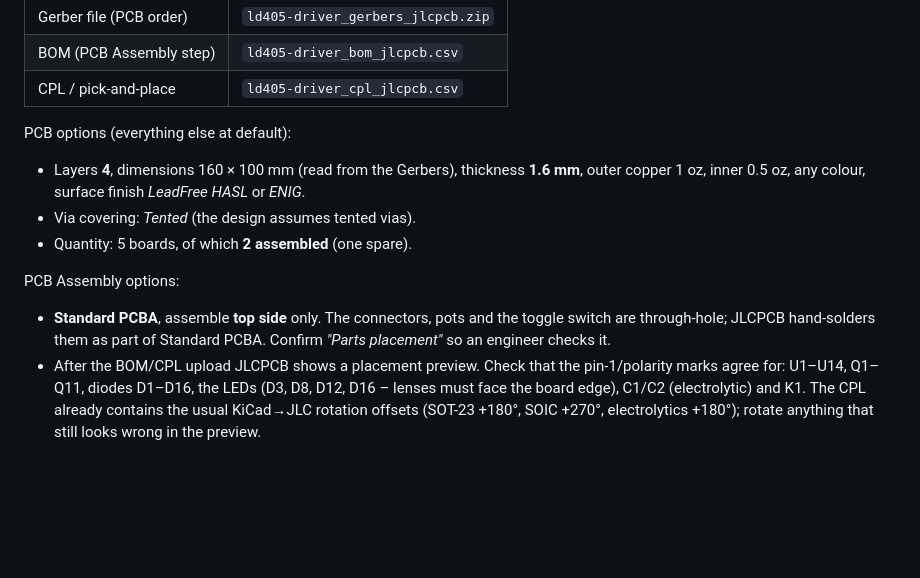
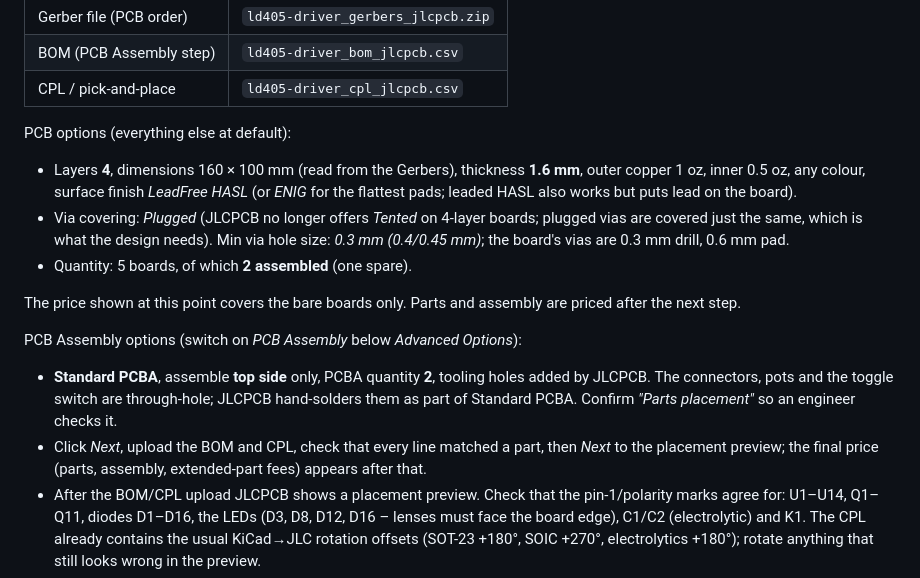
Before and after one commit to ParsaIQT/Fiber-solarisation, a Markdown page: laser-pulse-driver/README.md, the part around the change. Drawn GitHub-style; blank space fills up the shorter version.

Commit message:
laser-pulse-driver: ordering guide matches JLCPCB's current options
Plugged vias (Tented is no longer offered on 4-layer boards), the 0.3 mm
via option, lead-free HASL wording, and where the PCB Assembly step is and
when parts get priced.

Co-Authored-By: Claude Opus 5.5 <noreply@anthropic.com>
Claude-Session: https://claude.ai/code/session_019RAi5HuganNifeSzFvLjAT

```diff
--- a/laser-pulse-driver/README.md
+++ b/laser-pulse-driver/README.md
@@ -50,15 +50,25 @@ Upload these three files from [`hardware/fab/`](hardware/fab/):
 PCB options (everything else at default):
 
 * Layers **4**, dimensions 160 × 100 mm (read from the Gerbers), thickness **1.6 mm**,
-  outer copper 1 oz, inner 0.5 oz, any colour, surface finish *LeadFree HASL* or *ENIG*.
-* Via covering: *Tented* (the design assumes tented vias).
+  outer copper 1 oz, inner 0.5 oz, any colour, surface finish *LeadFree HASL*
+  (or *ENIG* for the flattest pads; leaded HASL also works but puts lead on the board).
+* Via covering: *Plugged* (JLCPCB no longer offers *Tented* on 4-layer boards;
+  plugged vias are covered just the same, which is what the design needs).
+  Min via hole size: *0.3 mm (0.4/0.45 mm)*; the board's vias are 0.3 mm drill, 0.6 mm pad.
 * Quantity: 5 boards, of which **2 assembled** (one spare).
 
-PCB Assembly options:
+The price shown at this point covers the bare boards only. Parts and assembly
+are priced after the next step.
 
-* **Standard PCBA**, assemble **top side** only. The connectors, pots and the
-  toggle switch are through-hole; JLCPCB hand-solders them as part of
-  Standard PCBA. Confirm *"Parts placement"* so an engineer checks it.
+PCB Assembly options (switch on *PCB Assembly* below *Advanced Options*):
+
+* **Standard PCBA**, assemble **top side** only, PCBA quantity **2**, tooling
+  holes added by JLCPCB. The connectors, pots and the toggle switch are
+  through-hole; JLCPCB hand-solders them as part of Standard PCBA. Confirm
+  *"Parts placement"* so an engineer checks it.
+* Click *Next*, upload the BOM and CPL, check that every line matched a part,
+  then *Next* to the placement preview; the final price (parts, assembly,
+  extended-part fees) appears after that.
 * After the BOM/CPL upload JLCPCB shows a placement preview. Check that the
   pin-1/polarity marks agree for: U1–U14, Q1–Q11, diodes D1–D16, the LEDs
   (D3, D8, D12, D16 – lenses must face the board edge), C1/C2 (electrolytic)
```
Also changed, not shown: 1 other file.
